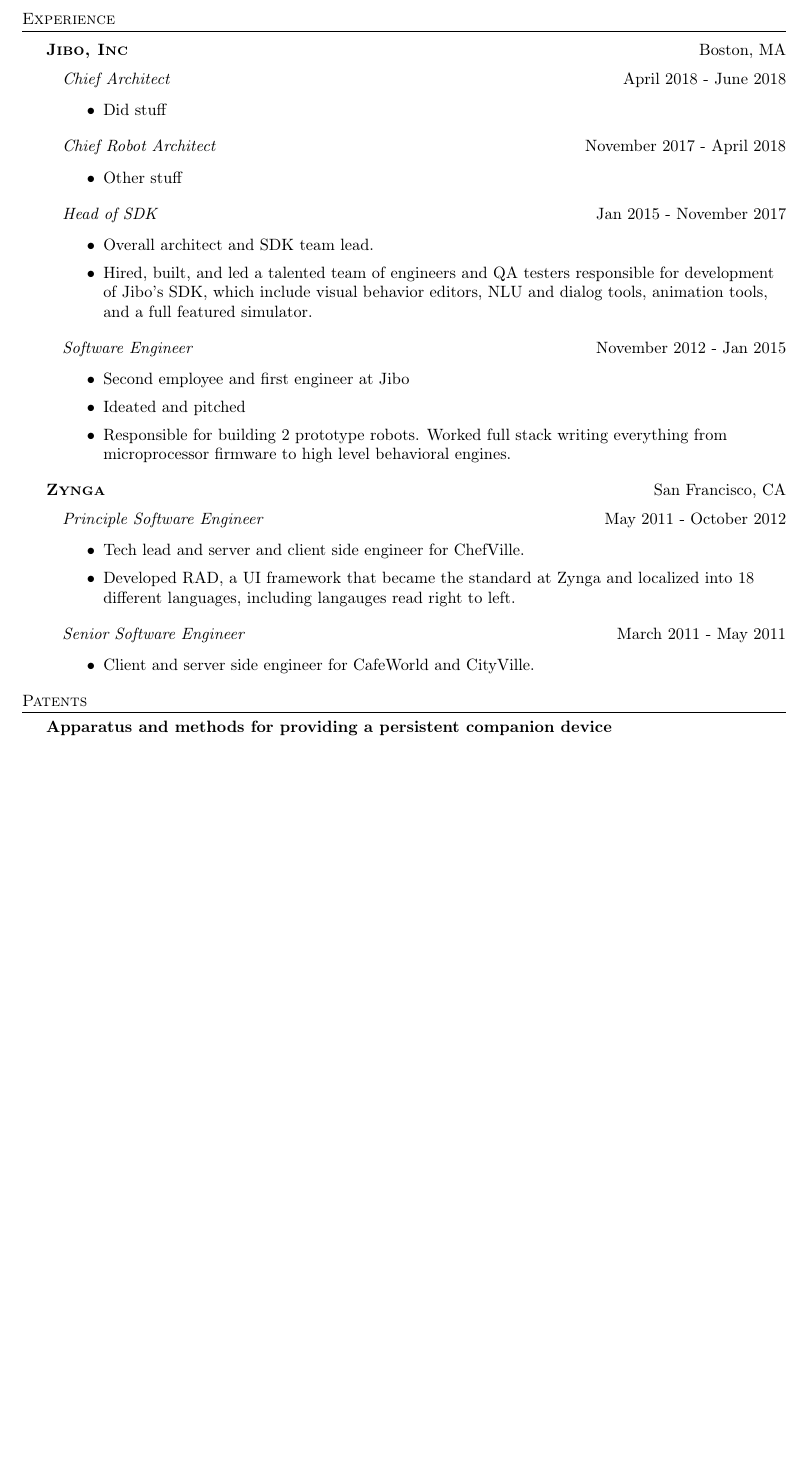
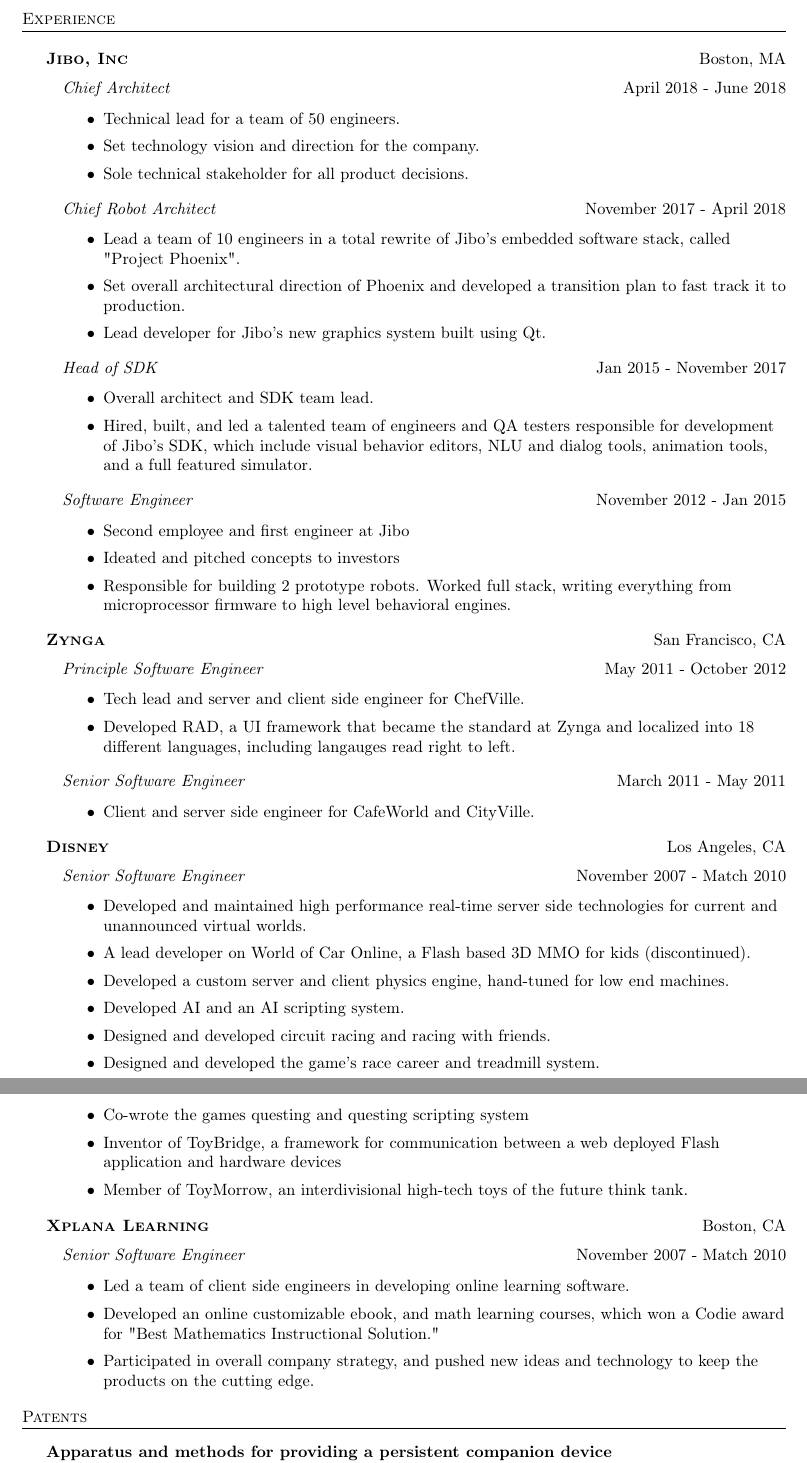
Before and after one commit to golgobot/resume, a LaTeX CV (resume.tex): part of page 1 of 2 before the commit and two parts of pages 1 and 2 of 2 after it, the two joined at a grey line, cut so that both start at the same text, the shorter picture padded with empty space. Compiled offline with pdfLaTeX.

Commit message:
More work history

```diff
--- a/resume.tex
+++ b/resume.tex
@@ -6,6 +6,7 @@
     \usepackage[utf8]{inputenc}
     \usepackage[T1]{fontenc}
     \usepackage{scrextend}
+    \usepackage{graphicx,calc}
     \textheight=10in
     \pagestyle{empty}
     \raggedright
@@ -17,6 +18,15 @@
 
 % DEFINITIONS FOR RESUME %%%%%%%%%%%%%%%%%%%%%%%
 
+\newcommand*{\img}[1]{%
+    \raisebox{-.3\baselineskip}{%
+        \includegraphics[
+        height=100px,
+        width=\baselineskip,
+        keepaspectratio,
+        ]{#1}%
+    }%
+}
 \newcommand{\area} [2] {
     \vspace*{-9pt}
     \begin{verse}
@@ -32,6 +42,7 @@
 \newcommand{\header} [1] {
     {\hspace*{-18pt}\vspace*{6pt} \textsc{#1}}
     \vspace*{-6pt} \lineunder
+    \vspace{2mm}
 }
 
 \newcommand{\employer} [3] {
@@ -77,7 +88,3 @@
 	Boston $\cdot$ golgobot@gmail.com $\cdot$ 857-383-9355\\
 \end{center}
 
-%==== Education ====%
-\header{Education}
-\textbf{Duke University}\hfill Durhan, NC\\
-BS Electrical Engineering\\
@@ -85,3 +104,4 @@
+\vspace{4mm}
 
 %==== Experience ====%
 \header{Experience}
@@ -94,12 +114,18 @@
     \textit{Chief Architect} \hfill April 2018 - June 2018\\
     \vspace{-1mm}
     \begin{itemize} \itemsep 1pt
-        \item Did stuff
+        \item Technical lead for a team of 50 engineers.
+        \item Set technology vision and direction for the company.
+        \item Sole technical stakeholder for all product decisions.
     \end{itemize}
     \textit{Chief Robot Architect} \hfill November 2017 - April 2018\\
     \vspace{-1mm}
     \begin{itemize} \itemsep 1pt
-        \item Other stuff
+        \item Lead a team of 10 engineers in a total rewrite of Jibo's embedded
+            software stack, called "Project Phoenix".
+        \item Set overall architectural direction of Phoenix and developed
+            a transition plan to fast track it to production.
+        \item Lead developer for Jibo's new graphics system built using Qt.
     \end{itemize}
     \textit{Head of SDK} \hfill Jan 2015 - November 2017\\
     \vspace{-1mm}
@@ -113,8 +139,8 @@
     \vspace{-1mm}
     \begin{itemize} \itemsep 1pt
         \item Second employee and first engineer at Jibo
-        \item Ideated and pitched
-        \item Responsible for building 2 prototype robots. Worked full stack writing
+        \item Ideated and pitched concepts to investors
+        \item Responsible for building 2 prototype robots. Worked full stack, writing
         everything from microprocessor firmware to high level behavioral engines.
     \end{itemize}
 \end{addmargin}
@@ -137,6 +163,51 @@
 \begin{itemize} \itemsep 1pt
     \item Client and server side engineer for CafeWorld and CityVille.
 \end{itemize}
+\end{addmargin}
+
+%==== Disney =====%
+\textbf{\textsc{Disney}} \hfill Los Angeles, CA\\
+\vspace{2mm}
+
+\begin{addmargin}[1em]{0em}
+
+\textit{Senior Software Engineer} \hfill November 2007 - Match 2010\\
+\vspace{-1mm}
+\begin{itemize} \itemsep 1pt
+    \item Developed and maintained high performance real-time server side
+        technologies for current and unannounced virtual worlds.
+    \item A lead developer on World of Car Online, a Flash based 3D MMO for kids
+        (discontinued).
+    \item Developed a custom server and client physics engine, hand-tuned for low
+        end machines.
+    \item Developed AI and an AI scripting system.
+    \item Designed and developed circuit racing and racing with friends.
+    \item Designed and developed the game's race career and treadmill system.
+    \item Co-wrote the games questing and questing scripting system
+    \item Inventor of ToyBridge, a framework for communication between a web
+        deployed Flash application and hardware devices
+    \item Member of ToyMorrow, an interdivisional high-tech toys of the future think
+        tank.
+\end{itemize}
+
+\end{addmargin}
+
+%==== Xplana =====%
+\textbf{\textsc{Xplana Learning}} \hfill Boston, CA\\
+\vspace{2mm}
+
+\begin{addmargin}[1em]{0em}
+
+\textit{Senior Software Engineer} \hfill November 2007 - Match 2010\\
+\vspace{-1mm}
+\begin{itemize} \itemsep 1pt
+    \item Led a team of client side engineers in developing online learning software.
+    \item Developed an online customizable ebook, and math learning courses, which
+        won a Codie award for "Best Mathematics Instructional Solution."
+    \item Participated in overall company strategy, and pushed new ideas and technology
+        to keep the products on the cutting edge.
+\end{itemize}
+
 \end{addmargin}
 
 \header{Patents}
@@ -192 +266,3 @@
+\vspace{2mm}
+
 \end{document}
```
Also changed, not shown: resume.pdf, resume.tex (19 more changed lines).
